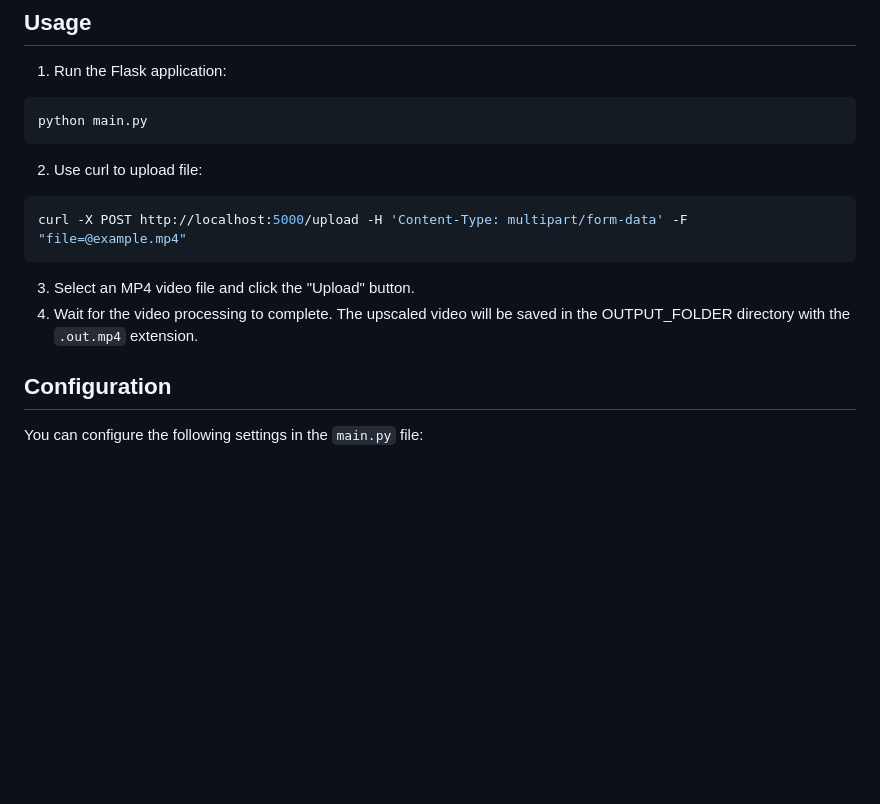
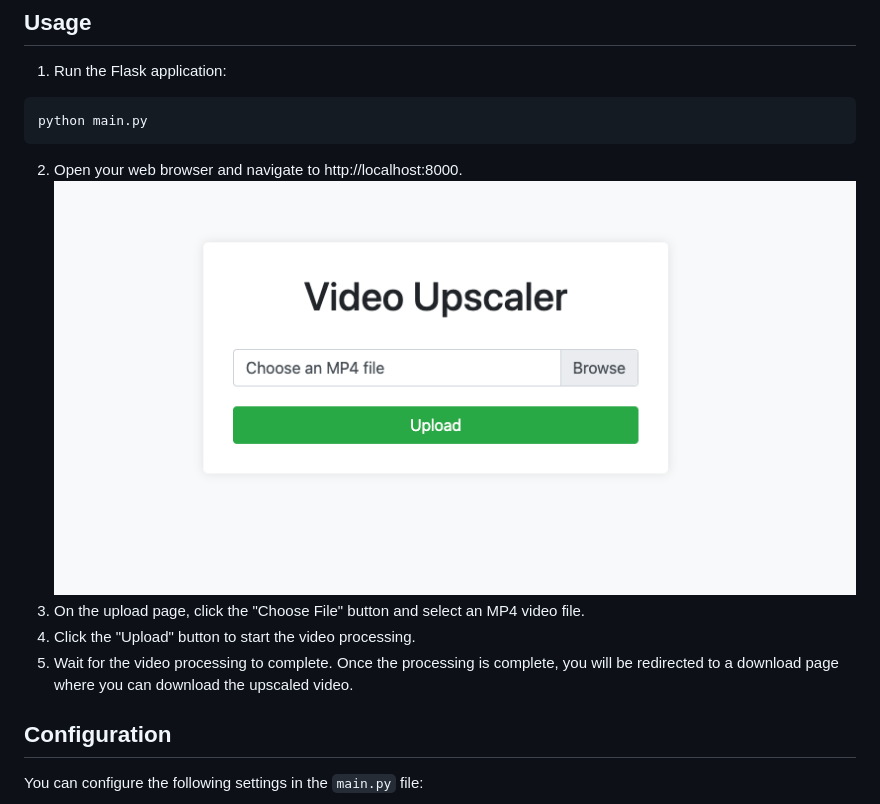
Before and after one commit to SuperStep/realesrgan-ncnn-video-upscaler, a Markdown page: README.md, the part around the change. Drawn GitHub-style; pictures changed too: img/img1.png (added); blank space fills up the shorter version.

Commit message:
Made basic ui for manual upload

````diff
--- a/README.md
+++ b/README.md
@@ -35,12 +35,12 @@ sudo apt install ffmpeg
 ```bash
 python main.py
 ```
-2. Use curl to upload file:
-```bash
-curl -X POST http://localhost:5000/upload -H 'Content-Type: multipart/form-data' -F "file=@example.mp4"
-```
-3. Select an MP4 video file and click the "Upload" button.
-4. Wait for the video processing to complete. The upscaled video will be saved in the OUTPUT_FOLDER directory with the `.out.mp4` extension.
+
+2. Open your web browser and navigate to http://localhost:8000.
+![Alt Text](img/img1.png)
+3. On the upload page, click the "Choose File" button and select an MP4 video file.
+4. Click the "Upload" button to start the video processing.
+5. Wait for the video processing to complete. Once the processing is complete, you will be redirected to a download page where you can download the upscaled video.
 
 ## Configuration
 
````
Also changed, not shown: 3 other files.
